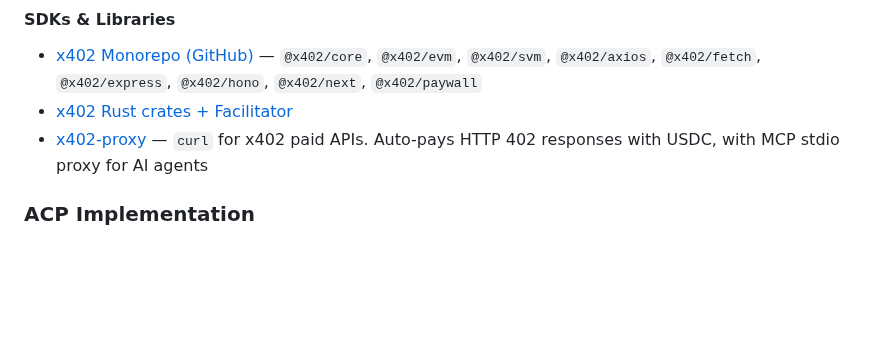
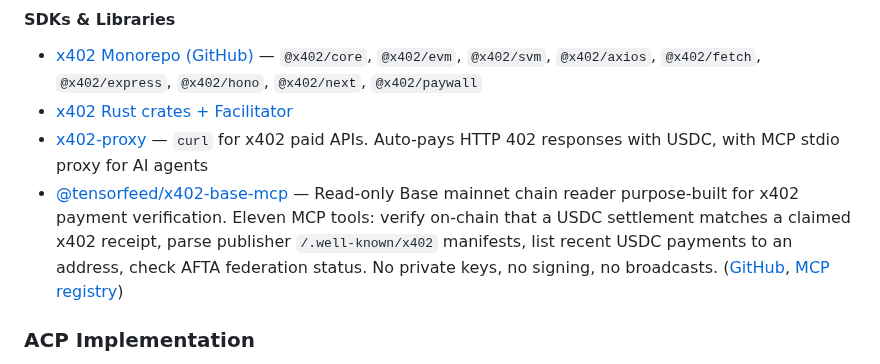
Before and after one commit to tsubasakong/awesome-agent-payments-protocol, a Markdown page: README.md, the part around the change. Rendered like a GitHub page; blank space fills up the shorter version.

Commit message:
Add @tensorfeed/x402-base-mcp under x402 SDKs & Libraries
Read-only Base mainnet chain reader purpose-built for x402 payment
verification. Eleven MCP tools, no private keys, MIT.

Listed in the canonical MCP registry as ai.tensorfeed/x402-base-mcp.

```diff
--- a/README.md
+++ b/README.md
@@ -205,6 +205,7 @@
 - [x402 Monorepo (GitHub)](https://github.com/coinbase/x402) — `@x402/core`, `@x402/evm`, `@x402/svm`, `@x402/axios`, `@x402/fetch`, `@x402/express`, `@x402/hono`, `@x402/next`, `@x402/paywall`
 - [x402 Rust crates + Facilitator](https://github.com/x402-rs/x402-rs)
 - [x402-proxy](https://github.com/cascade-protocol/x402-proxy) — `curl` for x402 paid APIs. Auto-pays HTTP 402 responses with USDC, with MCP stdio proxy for AI agents
+- [@tensorfeed/x402-base-mcp](https://www.npmjs.com/package/@tensorfeed/x402-base-mcp) — Read-only Base mainnet chain reader purpose-built for x402 payment verification. Eleven MCP tools: verify on-chain that a USDC settlement matches a claimed x402 receipt, parse publisher `/.well-known/x402` manifests, list recent USDC payments to an address, check AFTA federation status. No private keys, no signing, no broadcasts. ([GitHub](https://github.com/RipperMercs/tensorfeed-x402-base-mcp), [MCP registry](https://registry.modelcontextprotocol.io/v0/servers/ai.tensorfeed/x402-base-mcp))
 
 ### ACP Implementation
 
```
